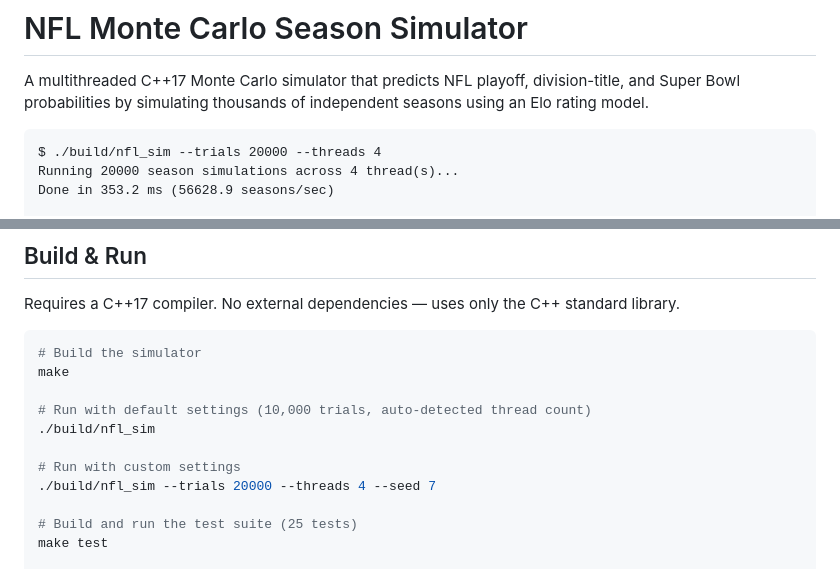
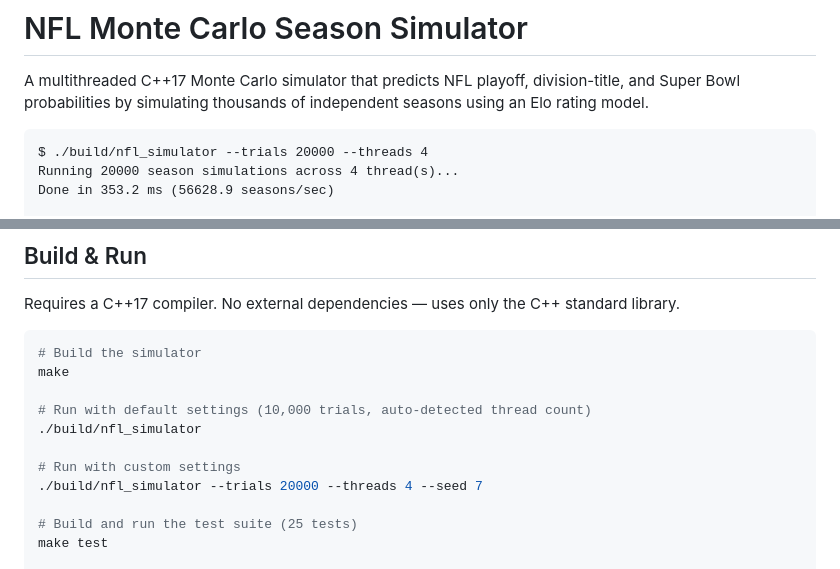
Before and after one commit to ervinjohn50/nfl-monte-carlo-simulator, a Markdown page: README.md, 2 parts joined by grey strips. Rendered like a GitHub page.

Commit message:
naming correction nfl_sim -> nfl_simulator

````diff
--- a/README.md
+++ b/README.md
@@ -5,7 +5,7 @@
 A multithreaded C++17 Monte Carlo simulator that predicts NFL playoff, division-title, and Super Bowl probabilities by simulating thousands of independent seasons using an Elo rating model.
 
 ```
-$ ./build/nfl_sim --trials 20000 --threads 4
+$ ./build/nfl_simulator --trials 20000 --threads 4
 Running 20000 season simulations across 4 thread(s)...
 Done in 353.2 ms (56628.9 seasons/sec)
 
@@ -57,10 +57,10 @@ Requires a C++17 compiler. No external dependencies — uses only the C++ standa
 make
 
 # Run with default settings (10,000 trials, auto-detected thread count)
-./build/nfl_sim
+./build/nfl_simulator
 
 # Run with custom settings
-./build/nfl_sim --trials 20000 --threads 4 --seed 7
+./build/nfl_simulator --trials 20000 --threads 4 --seed 7
 
 # Build and run the test suite (25 tests)
 make test
````
